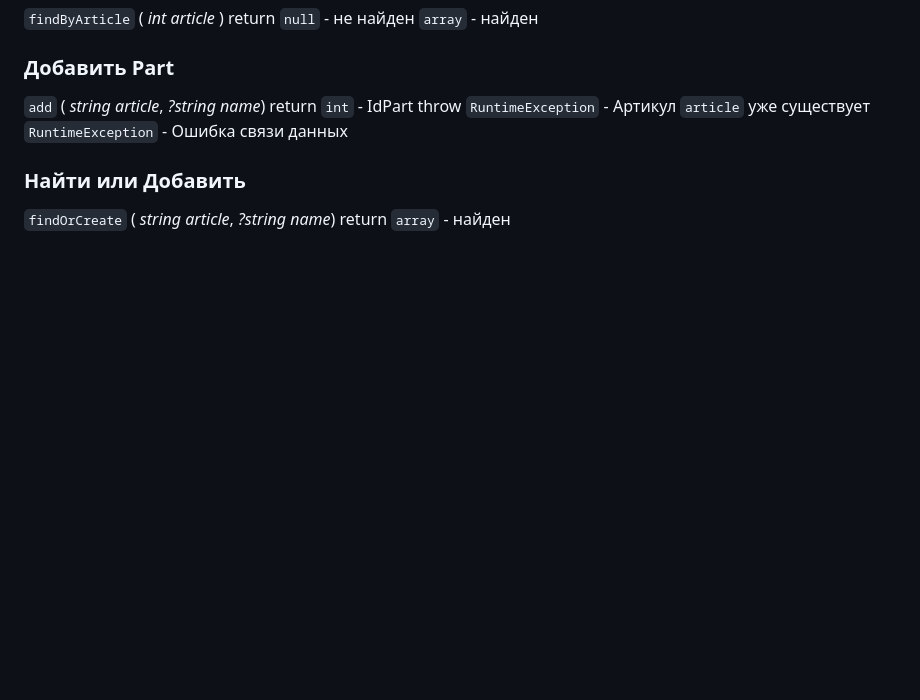
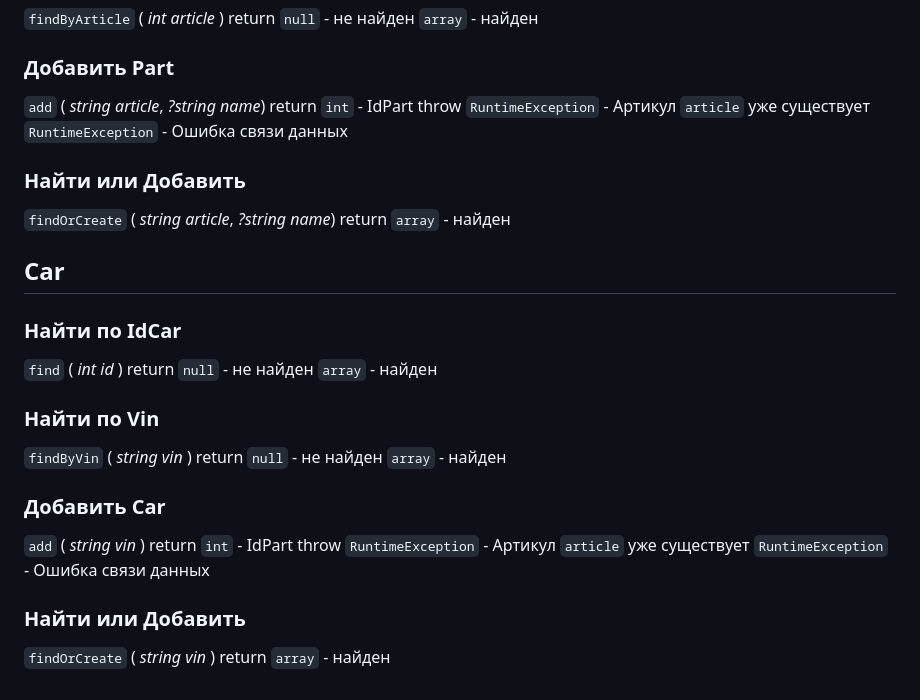
Before and after one commit to su-o0/Warehouse-Core, a Markdown page: docs/RepositoryApi.md, the part around the change. Drawn GitHub-style; blank space fills up the shorter version.

Commit message:
docs: Repository Api

```diff
--- a/docs/RepositoryApi.md
+++ b/docs/RepositoryApi.md
@@ -206,3 +206,29 @@ throw
 `findOrCreate` ( *string article*, *?string name*)
 return
     `array` - найден
+
+## **Car**
+### Найти по IdCar
+`find` ( *int id* )
+return
+    `null` - не найден
+    `array` - найден
+
+### Найти по Vin
+`findByVin` ( *string vin* )
+return
+    `null` - не найден
+    `array` - найден
+
+### Добавить Car
+`add` ( *string vin* )
+return
+    `int` - IdPart
+throw
+    `RuntimeException` - Артикул `article` уже существует
+    `RuntimeException` - Ошибка связи данных
+
+### Найти или Добавить
+`findOrCreate` ( *string vin* )
+return
+    `array` - найден
```
